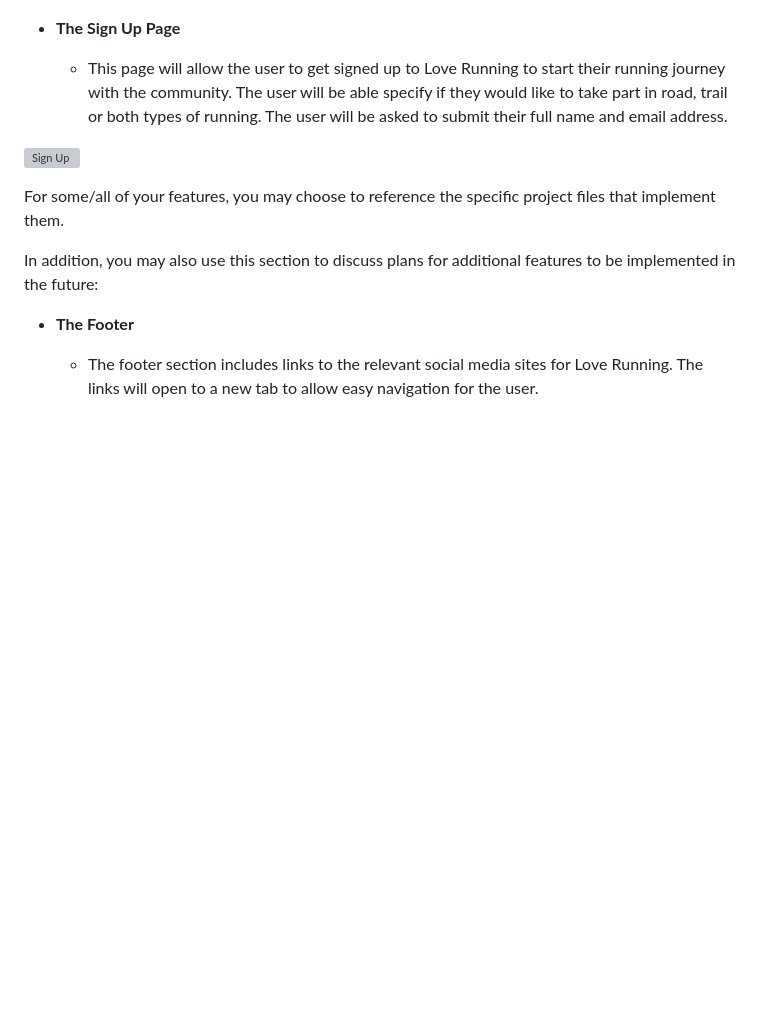
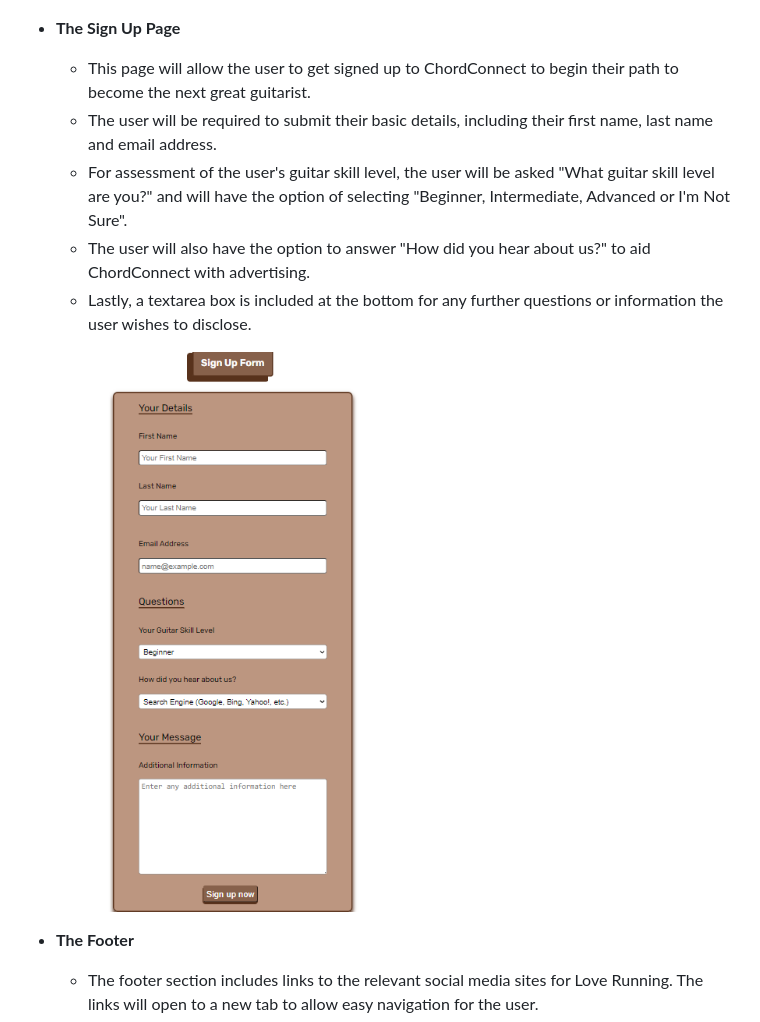
Before and after one commit to IanaLois/ChordConnect, a Markdown page: README.md, the part around the change. Rendered like a GitHub page; pictures changed too: assets/images/screenshots/chord-connect-sign-up-form.png (added); blank space fills up the shorter version; grey boxes are pictures that could not be loaded.

Commit message:
Update README with sign up section

```diff
--- a/README.md
+++ b/README.md
@@ -60,13 +60,13 @@ ChordConnect has made learning guitar as simple as learning your ABCs and 123s f
 
 - __The Sign Up Page__
 
-  - This page will allow the user to get signed up to Love Running to start their running journey with the community. The user will be able specify if they would like to take part in road, trail or both types of running. The user will be asked to submit their full name and email address.
+  - This page will allow the user to get signed up to ChordConnect to begin their path to become the next great guitarist.
+  - The user will be required to submit their basic details, including their first name, last name and email address.
+  - For assessment of the user's guitar skill level, the user will be asked "What guitar skill level are you?" and will have the option of selecting "Beginner, Intermediate, Advanced or I'm Not Sure".
+  - The user will also have the option to answer "How did you hear about us?" to aid ChordConnect with advertising.
+  - Lastly, a textarea box is included at the bottom for any further questions or information the user wishes to disclose.
 
-![Sign Up](https://github.com/lucyrush/readme-template/blob/master/media/love_running_signup.png)
-
-For some/all of your features, you may choose to reference the specific project files that implement them.
-
-In addition, you may also use this section to discuss plans for additional features to be implemented in the future:
+![Sign Up Form](assets/images/screenshots/chord-connect-sign-up-form.png)
 
 - __The Footer__
 
```
